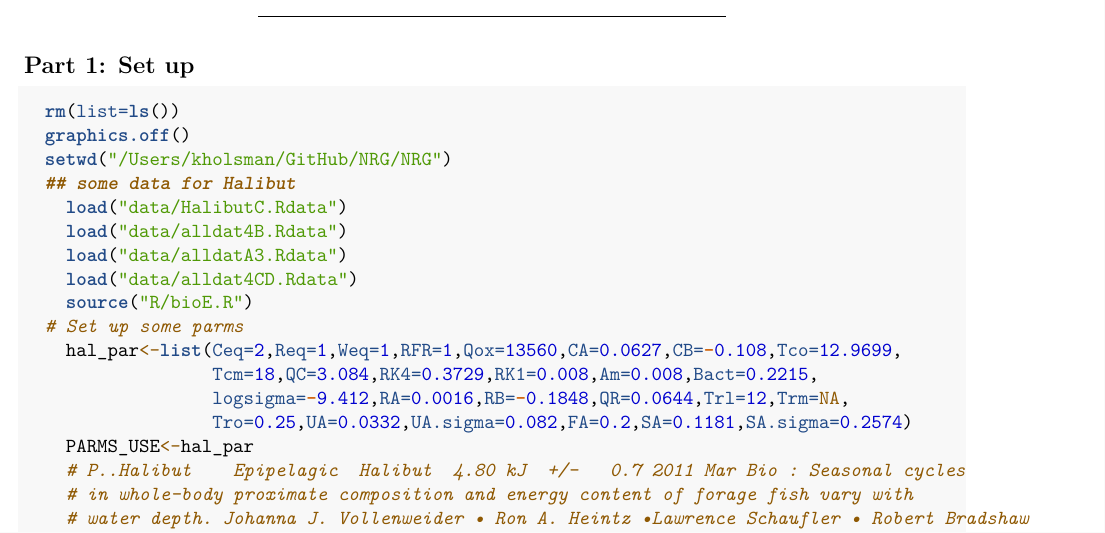
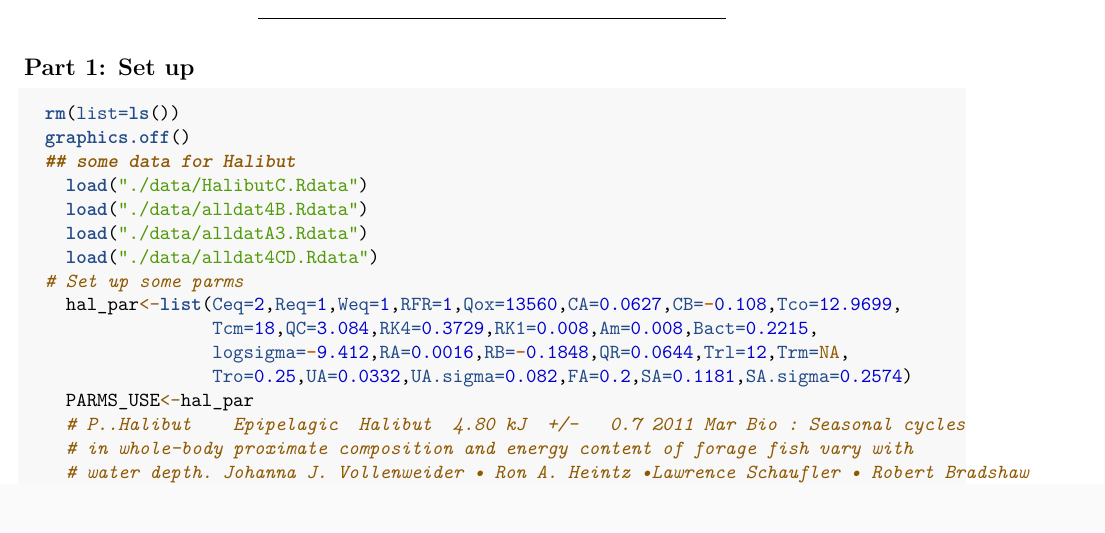
Before and after one commit to cstawitz/NRG, an R Markdown document (docs/NRG_summary.Rmd): part of page 1 of 12, cut so that both start at the same text. Rendered offline with R 4.5, knitr and Pandoc, then LaTeX, with nearby package versions; some code elsewhere in the file could not run offline.

Commit message:
Remove reference to user-specific path

````diff
--- a/docs/NRG_summary.Rmd
+++ b/docs/NRG_summary.Rmd
@@ -36,13 +36,11 @@ output:
 ```{r Part1, echo=TRUE, warning=FALSE}
   rm(list=ls())
   graphics.off()
-  setwd("/Users/kholsman/GitHub/NRG/NRG")
   ## some data for Halibut
-    load("data/HalibutC.Rdata")
-    load("data/alldat4B.Rdata")
-    load("data/alldatA3.Rdata")
-    load("data/alldat4CD.Rdata")
-    source("R/bioE.R")
+    load("./data/HalibutC.Rdata")
+    load("./data/alldat4B.Rdata")
+    load("./data/alldatA3.Rdata")
+    load("./data/alldat4CD.Rdata")
   # Set up some parms
     hal_par<-list(Ceq=2,Req=1,Weq=1,RFR=1,Qox=13560,CA=0.0627,CB=-0.108,Tco=12.9699,
                   Tcm=18,QC=3.084,RK4=0.3729,RK1=0.008,Am=0.008,Bact=0.2215,
````
